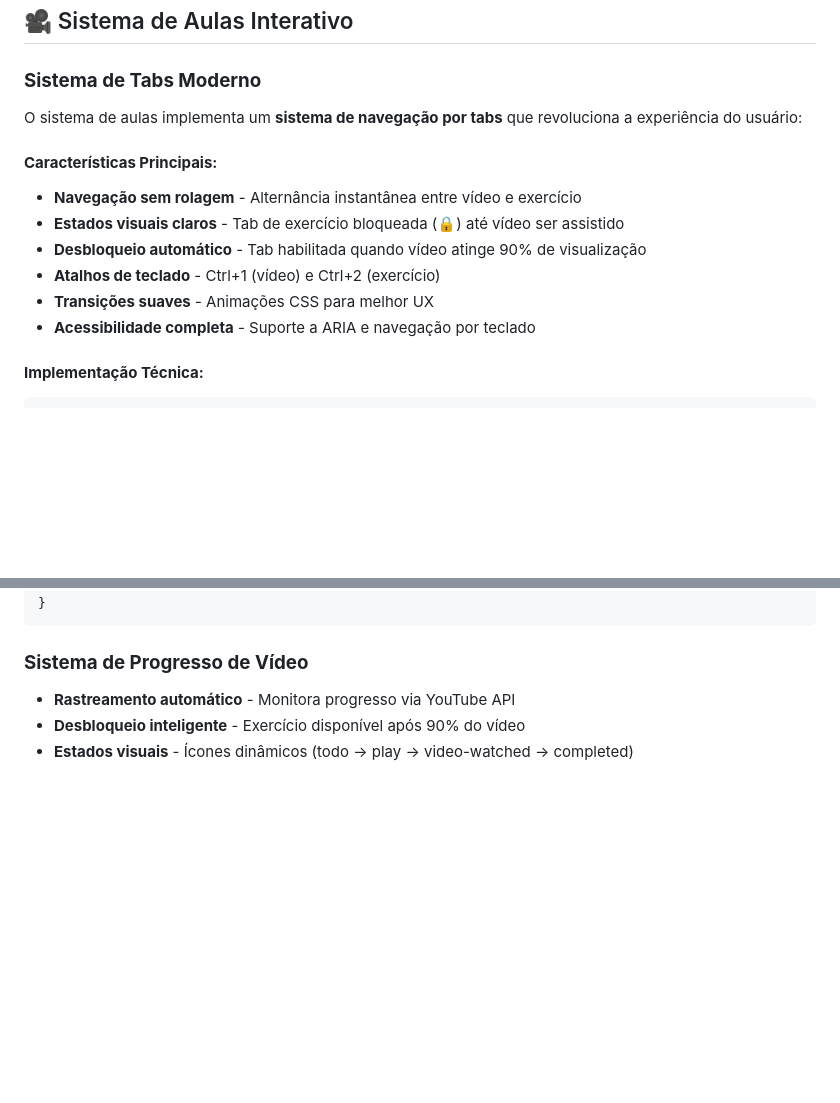
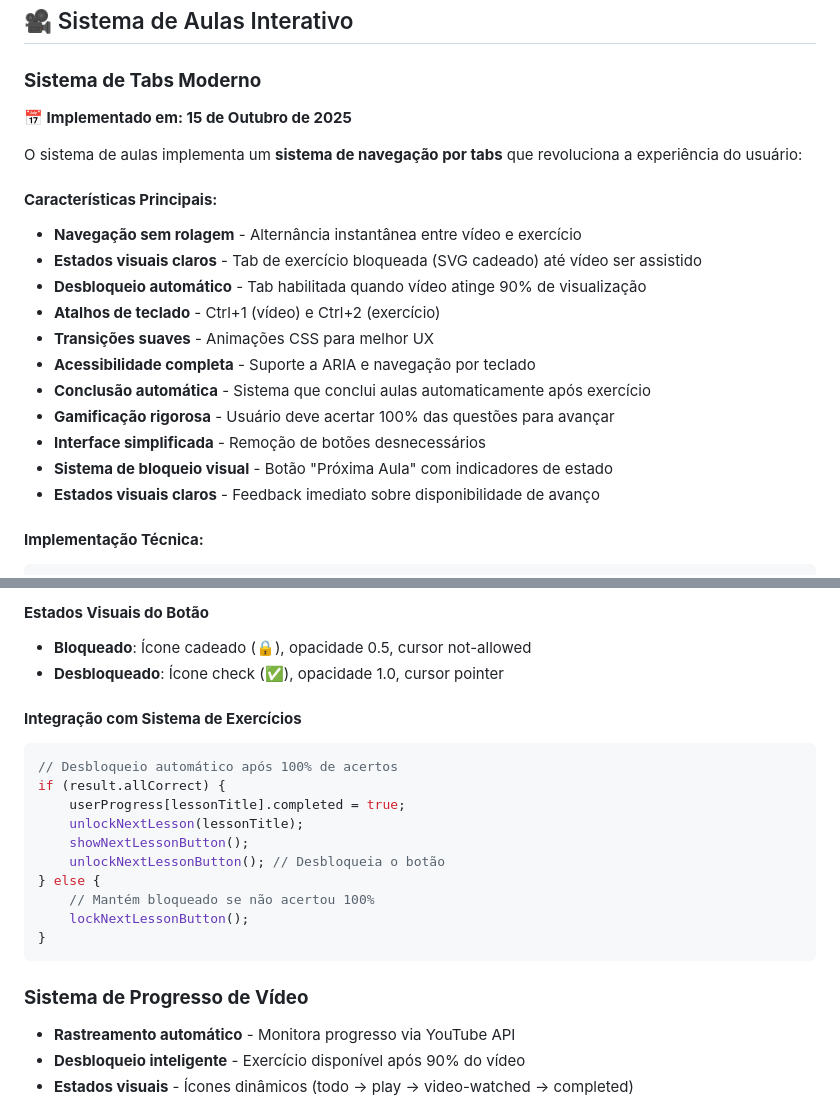
Before and after one commit to do2anjos/ModelaApp, a Markdown page: docs/TECHNICAL_ARCHITECTURE.md, 2 parts joined by grey strips. Drawn GitHub-style; blank space fills up the shorter version.

````diff
--- a/docs/TECHNICAL_ARCHITECTURE.md
+++ b/docs/TECHNICAL_ARCHITECTURE.md
@@ -79,15 +79,22 @@ ModelaApp/
 ## 🎥 Sistema de Aulas Interativo
 
 ### **Sistema de Tabs Moderno**
+**📅 Implementado em: 15 de Outubro de 2025**
+
 O sistema de aulas implementa um **sistema de navegação por tabs** que revoluciona a experiência do usuário:
 
 #### **Características Principais:**
 - **Navegação sem rolagem** - Alternância instantânea entre vídeo e exercício
-- **Estados visuais claros** - Tab de exercício bloqueada (🔒) até vídeo ser assistido
+- **Estados visuais claros** - Tab de exercício bloqueada (SVG cadeado) até vídeo ser assistido
 - **Desbloqueio automático** - Tab habilitada quando vídeo atinge 90% de visualização
 - **Atalhos de teclado** - Ctrl+1 (vídeo) e Ctrl+2 (exercício)
 - **Transições suaves** - Animações CSS para melhor UX
 - **Acessibilidade completa** - Suporte a ARIA e navegação por teclado
+- **Conclusão automática** - Sistema que conclui aulas automaticamente após exercício
+- **Gamificação rigorosa** - Usuário deve acertar 100% das questões para avançar
+- **Interface simplificada** - Remoção de botões desnecessários
+- **Sistema de bloqueio visual** - Botão "Próxima Aula" com indicadores de estado
+- **Estados visuais claros** - Feedback imediato sobre disponibilidade de avanço
 
 #### **Implementação Técnica:**
 ```html
@@ -133,3 +224,18 @@ function unlockExerciseTab() {
+#### **Estados Visuais do Botão**
+- **Bloqueado**: Ícone cadeado (🔒), opacidade 0.5, cursor not-allowed
+- **Desbloqueado**: Ícone check (✅), opacidade 1.0, cursor pointer
+
+#### **Integração com Sistema de Exercícios**
+```javascript
+// Desbloqueio automático após 100% de acertos
+if (result.allCorrect) {
+    userProgress[lessonTitle].completed = true;
+    unlockNextLesson(lessonTitle);
+    showNextLessonButton();
+    unlockNextLessonButton(); // Desbloqueia o botão
+} else {
+    // Mantém bloqueado se não acertou 100%
+    lockNextLessonButton();
 }
 ```
 
````
Also changed, not shown: other parts of docs/TECHNICAL_ARCHITECTURE.md (+84 -0 lines).
